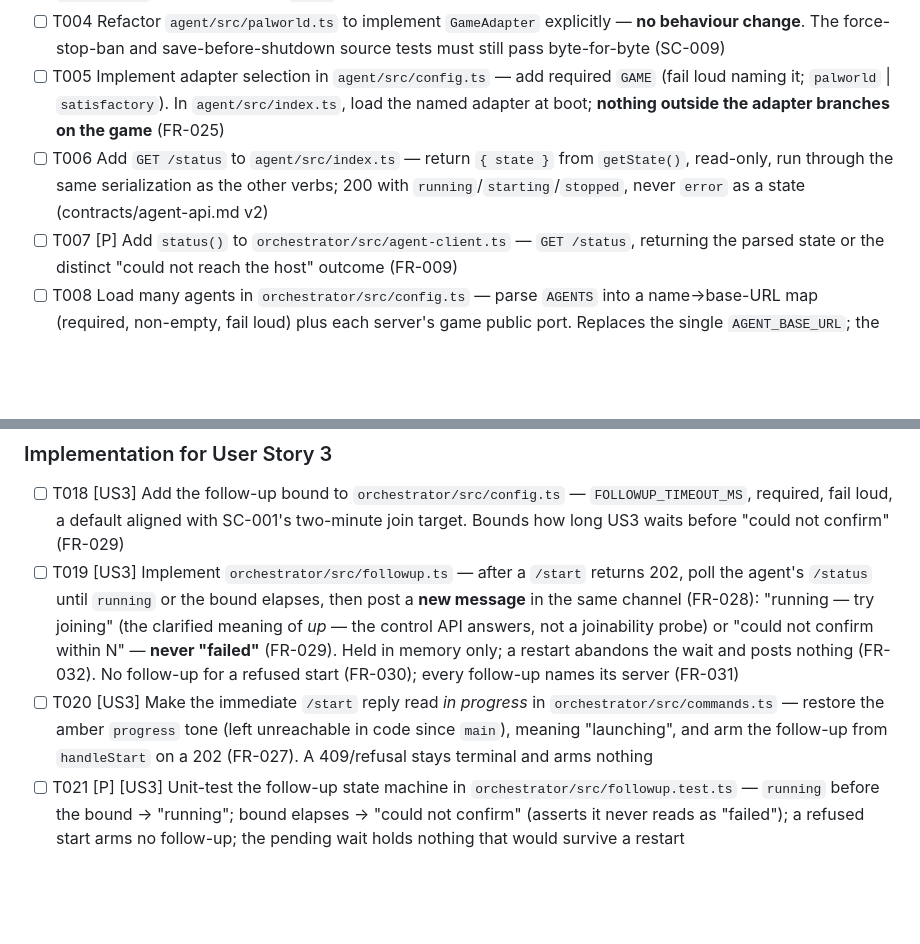
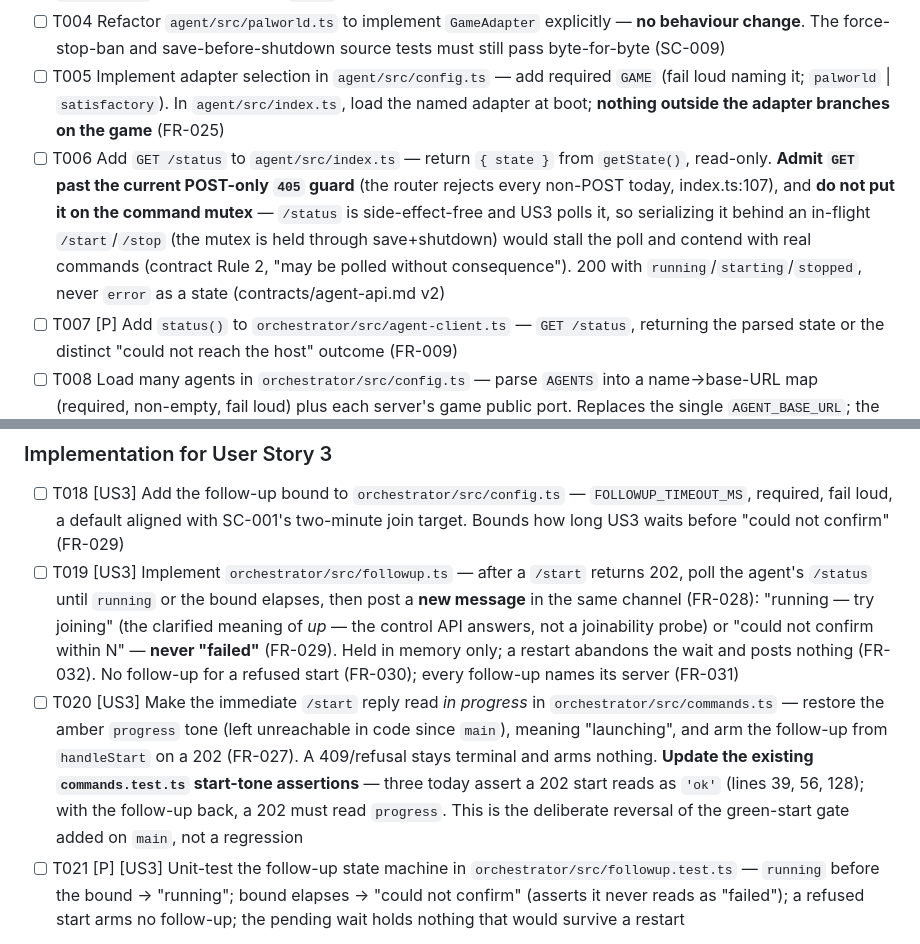
Before and after one commit to jeff-fichtner/snackbyte-reveille, a Markdown page: specs/002-second-game-server/tasks.md, 2 parts joined by grey strips. Drawn GitHub-style; blank space fills up the shorter version.

Commit message:
002: apply /speckit-analyze fixes to tasks (T006, T020)
Analyze found three real cross-artifact gaps, all task-wording (no spec/plan change):

- T006 (HIGH): the task said GET /status runs "through the same serialization as
  the other verbs", but the agent serializes every request (index.ts:124) and the
  contract says /status is side-effect-free and pollable. Serializing a US3 poll
  behind an in-flight /stop (mutex held through save+shutdown) would stall it and
  contend with real commands. Now: /status bypasses the command mutex, read-only.
- T006 (MEDIUM): the router 405s every non-POST (index.ts:107); the task now calls
  out admitting GET past that guard, else GET /status is dead on arrival.
- T020 (MEDIUM): restoring the amber start tone breaks three commands.test.ts
  assertions that a 202 start reads 'ok'; T020 now names them to update.

Co-Authored-By: Claude Opus 4.8 (1M context) <noreply@anthropic.com>

```diff
--- a/specs/002-second-game-server/tasks.md
+++ b/specs/002-second-game-server/tasks.md
@@ -54,7 +54,7 @@ adapter-by-config, the status verb, and the orchestrator's many-agents config.
 - [ ] T003 Define the `GameAdapter` interface in `agent/src/adapter.ts` — `getState(): Promise<'running'|'starting'|'stopped'>`, `start(config): void`, `stop(config): Promise<void>`. The exact shape `palworld.ts` already satisfies; `error` is never a derived state (research R1, DECISIONS 010)
 - [ ] T004 Refactor `agent/src/palworld.ts` to implement `GameAdapter` explicitly — **no behaviour change**. The force-stop-ban and save-before-shutdown source tests must still pass byte-for-byte (SC-009)
 - [ ] T005 Implement adapter selection in `agent/src/config.ts` — add required `GAME` (fail loud naming it; `palworld` | `satisfactory`). In `agent/src/index.ts`, load the named adapter at boot; **nothing outside the adapter branches on the game** (FR-025)
-- [ ] T006 Add `GET /status` to `agent/src/index.ts` — return `{ state }` from `getState()`, read-only, run through the same serialization as the other verbs; 200 with `running`/`starting`/`stopped`, never `error` as a state (contracts/agent-api.md v2)
+- [ ] T006 Add `GET /status` to `agent/src/index.ts` — return `{ state }` from `getState()`, read-only. **Admit `GET` past the current POST-only `405` guard** (the router rejects every non-POST today, index.ts:107), and **do not put it on the command mutex** — `/status` is side-effect-free and US3 polls it, so serializing it behind an in-flight `/start`/`/stop` (the mutex is held through save+shutdown) would stall the poll and contend with real commands (contract Rule 2, "may be polled without consequence"). 200 with `running`/`starting`/`stopped`, never `error` as a state (contracts/agent-api.md v2)
 - [ ] T007 [P] Add `status()` to `orchestrator/src/agent-client.ts` — `GET /status`, returning the parsed state or the distinct "could not reach the host" outcome (FR-009)
 - [ ] T008 Load many agents in `orchestrator/src/config.ts` — parse `AGENTS` into a name→base-URL map (required, non-empty, fail loud) plus each server's game public port. Replaces the single `AGENT_BASE_URL`; the name lives only here and in the Discord surface, never in the contract (FR-024)
 - [ ] T009 [P] Unit-test the config loaders in `agent/src/config.test.ts` and `orchestrator/src/config.test.ts` — `GAME` and `AGENTS` fail loud by name on missing/blank/empty; no silent fallback
@@ -116,7 +116,7 @@ not come up, the follow-up reports "could not confirm", never "failed".
 
 - [ ] T018 [US3] Add the follow-up bound to `orchestrator/src/config.ts` — `FOLLOWUP_TIMEOUT_MS`, required, fail loud, a default aligned with SC-001's two-minute join target. Bounds how long US3 waits before "could not confirm" (FR-029)
 - [ ] T019 [US3] Implement `orchestrator/src/followup.ts` — after a `/start` returns 202, poll the agent's `/status` until `running` or the bound elapses, then post a **new message** in the same channel (FR-028): "running — try joining" (the clarified meaning of *up* — the control API answers, not a joinability probe) or "could not confirm within N" — **never "failed"** (FR-029). Held in memory only; a restart abandons the wait and posts nothing (FR-032). No follow-up for a refused start (FR-030); every follow-up names its server (FR-031)
-- [ ] T020 [US3] Make the immediate `/start` reply read *in progress* in `orchestrator/src/commands.ts` — restore the amber `progress` tone (left unreachable in code since `main`), meaning "launching", and arm the follow-up from `handleStart` on a 202 (FR-027). A 409/refusal stays terminal and arms nothing
+- [ ] T020 [US3] Make the immediate `/start` reply read *in progress* in `orchestrator/src/commands.ts` — restore the amber `progress` tone (left unreachable in code since `main`), meaning "launching", and arm the follow-up from `handleStart` on a 202 (FR-027). A 409/refusal stays terminal and arms nothing. **Update the existing `commands.test.ts` start-tone assertions** — three today assert a 202 start reads as `'ok'` (lines 39, 56, 128); with the follow-up back, a 202 must read `progress`. This is the deliberate reversal of the green-start gate added on `main`, not a regression
 - [ ] T021 [P] [US3] Unit-test the follow-up state machine in `orchestrator/src/followup.test.ts` — `running` before the bound → "running"; bound elapses → "could not confirm" (asserts it never reads as "failed"); a refused start arms no follow-up; the pending wait holds nothing that would survive a restart
 
 **Checkpoint**: A start you walk away from tells you when it is up — or honestly that
```
